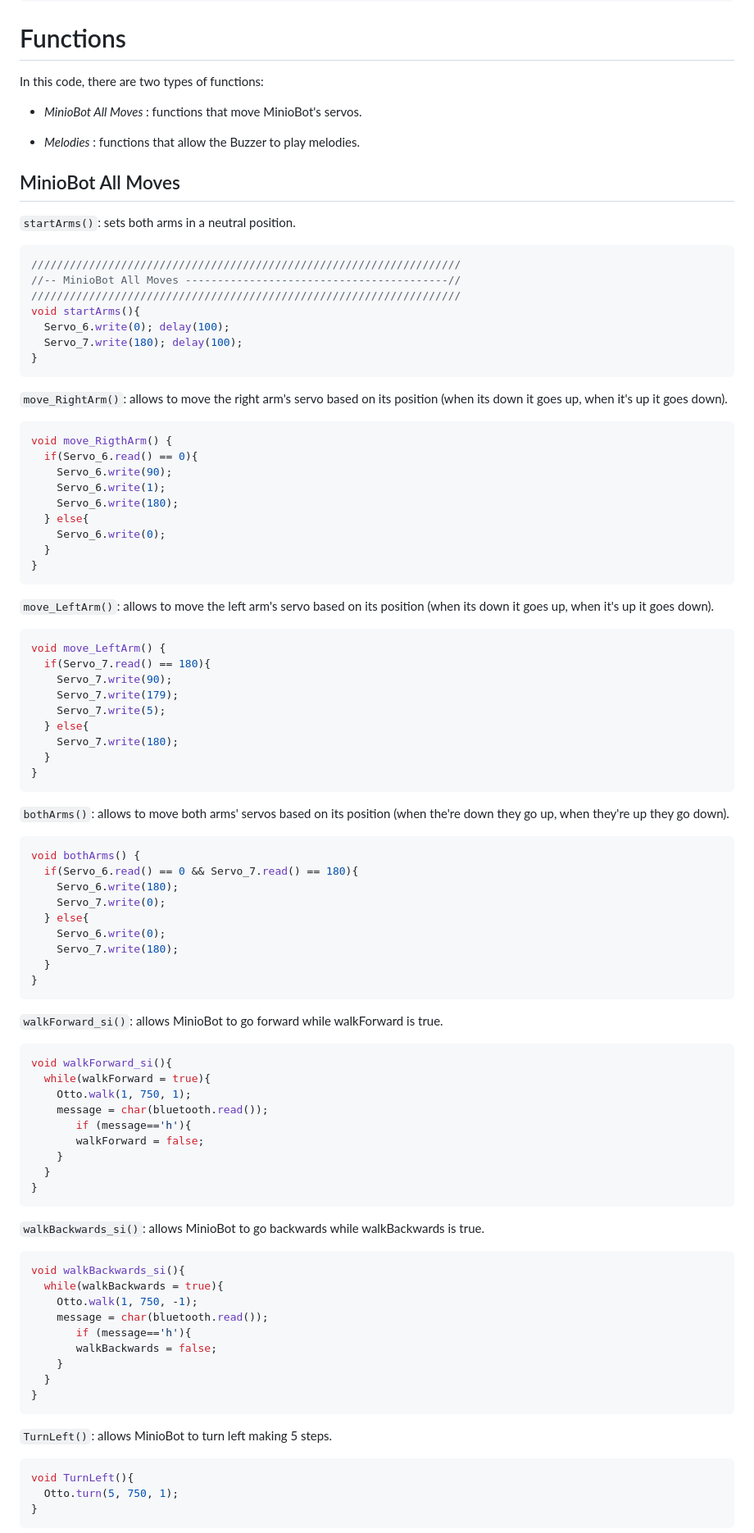
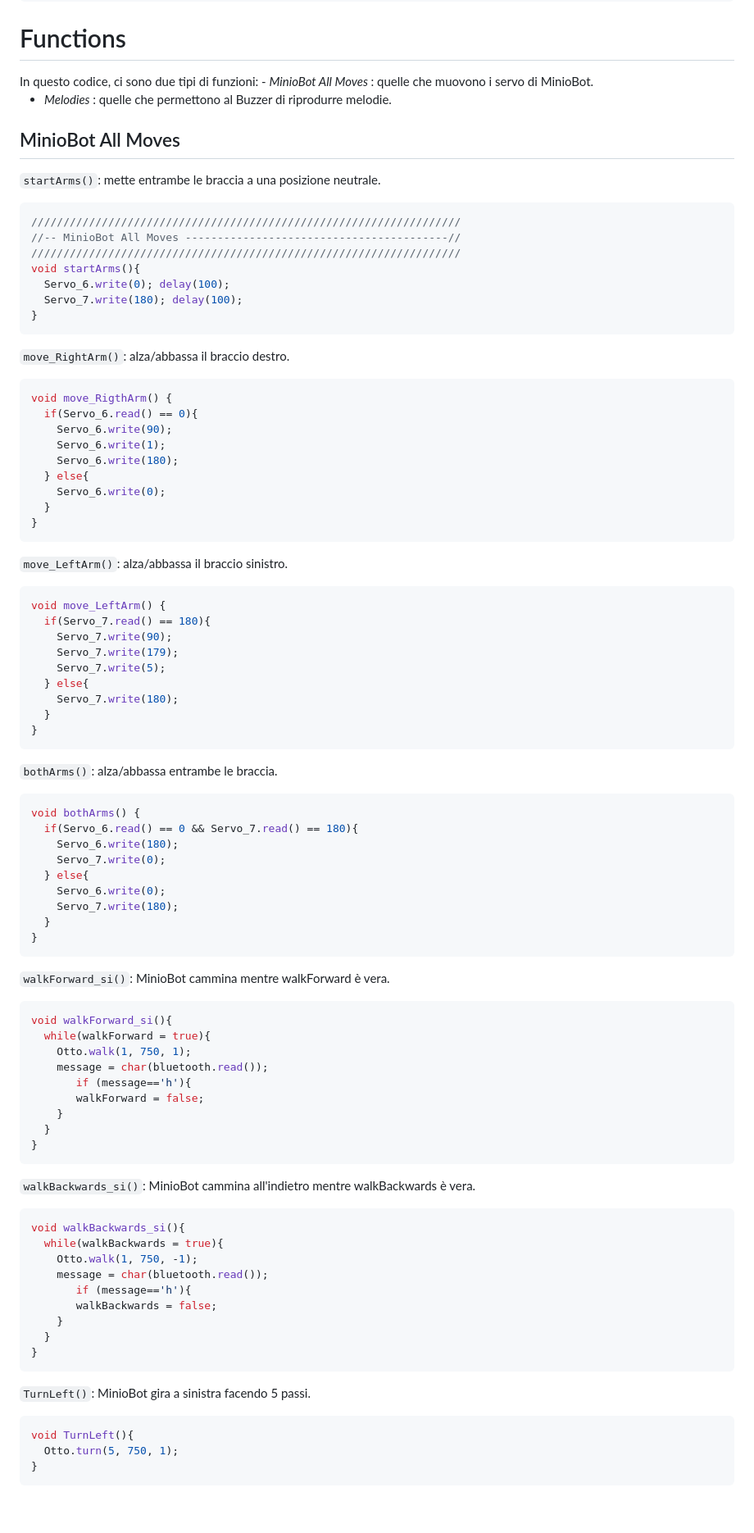
Before and after one commit to Pako3549/MinioBot, a Markdown page: READMEIT.md, the part around one of its changes. Shown at 82% size. Drawn GitHub-style; blank space fills up the shorter version.

````diff
--- a/READMEIT.md
+++ b/READMEIT.md
@@ -140,14 +140,13 @@ int i = 0; // used to stop the fly function while its value is equal to 0.
 char message; // used to memorize the message sent by the user, wich'll trigger one of the switch cases situated in the loop function.
 ```
 <h1> Functions </h1>
-In this code, there are two types of functions:
+In questo codice, ci sono due tipi di funzioni:
+- <em> MinioBot All Moves </em>: quelle che muovono i servo di MinioBot.
 
-- <em> MinioBot All Moves </em>: functions that move MinioBot's servos.
-
-- <em> Melodies </em>: functions that allow the Buzzer to play melodies.
+- <em> Melodies </em>: quelle che permettono al Buzzer di riprodurre melodie.
 <h2> MinioBot All Moves </h2>
 
-<code>startArms()</code>: sets both arms in a neutral position.
+<code>startArms()</code>: mette entrambe le braccia a una posizione neutrale.
 ```C++
 ///////////////////////////////////////////////////////////////////
 //-- MinioBot All Moves -----------------------------------------//
@@ -158,7 +157,7 @@ void startArms(){
 }
 ```
 
-<code>move_RightArm()</code>: allows to move the right arm's servo based on its position (when its down it goes up, when it's up it goes down).
+<code>move_RightArm()</code>: alza/abbassa il braccio destro.
 ```C++
 void move_RigthArm() {
   if(Servo_6.read() == 0){
@@ -170,7 +169,7 @@ void move_RigthArm() {
   }
 }
 ```
-<code>move_LeftArm()</code>: allows to move the left arm's servo based on its position (when its down it goes up, when it's up it goes down).
+<code>move_LeftArm()</code>: alza/abbassa il braccio sinistro.
 ```C++
 void move_LeftArm() {
   if(Servo_7.read() == 180){
@@ -182,7 +181,7 @@ void move_LeftArm() {
   }
 }
 ```
-<code>bothArms()</code>: allows to move both arms' servos based on its position (when the're down they go up, when they're up they go down).
+<code>bothArms()</code>: alza/abbassa entrambe le braccia.
 ```C++
 void bothArms() {
   if(Servo_6.read() == 0 && Servo_7.read() == 180){
@@ -194,7 +193,7 @@ void bothArms() {
   }
 }
 ```
-<code>walkForward_si()</code>: allows MinioBot to go forward while walkForward is true.
+<code>walkForward_si()</code>: MinioBot cammina mentre walkForward è vera.
 ```C++
 void walkForward_si(){
   while(walkForward = true){
@@ -206,7 +205,7 @@ void walkForward_si(){
   }
 }
 ```
-<code>walkBackwards_si()</code>: allows MinioBot to go backwards while walkBackwards is true.
+<code>walkBackwards_si()</code>: MinioBot cammina all'indietro mentre walkBackwards è vera.
 ```C++
 void walkBackwards_si(){
   while(walkBackwards = true){
@@ -218,7 +217,7 @@ void walkBackwards_si(){
   }
 }
 ```
-<code>TurnLeft()</code>: allows MinioBot to turn left making 5 steps.
+<code>TurnLeft()</code>: MinioBot gira a sinistra facendo 5 passi.
 ```C++
 void TurnLeft(){
   Otto.turn(5, 750, 1);
````
Also changed, not shown: other parts of READMEIT.md (+13 -13 lines).
